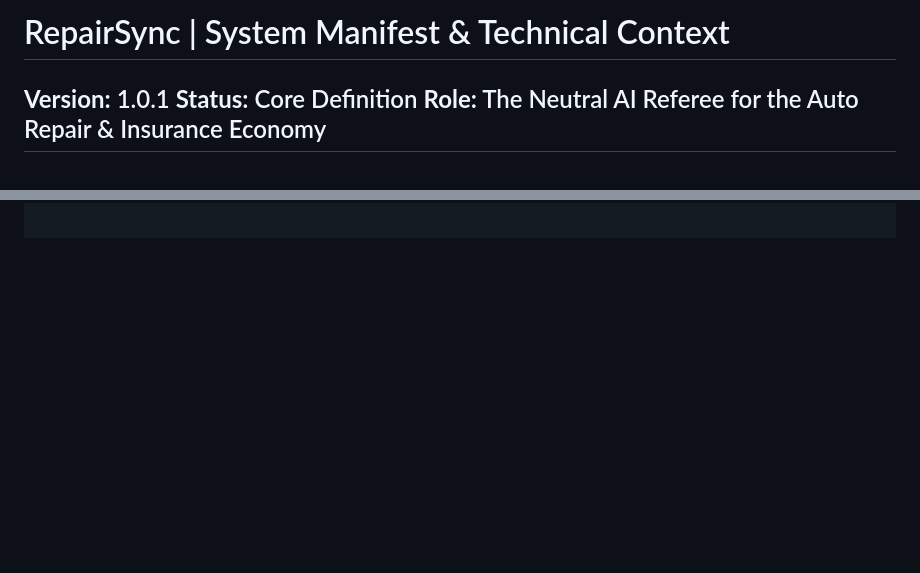
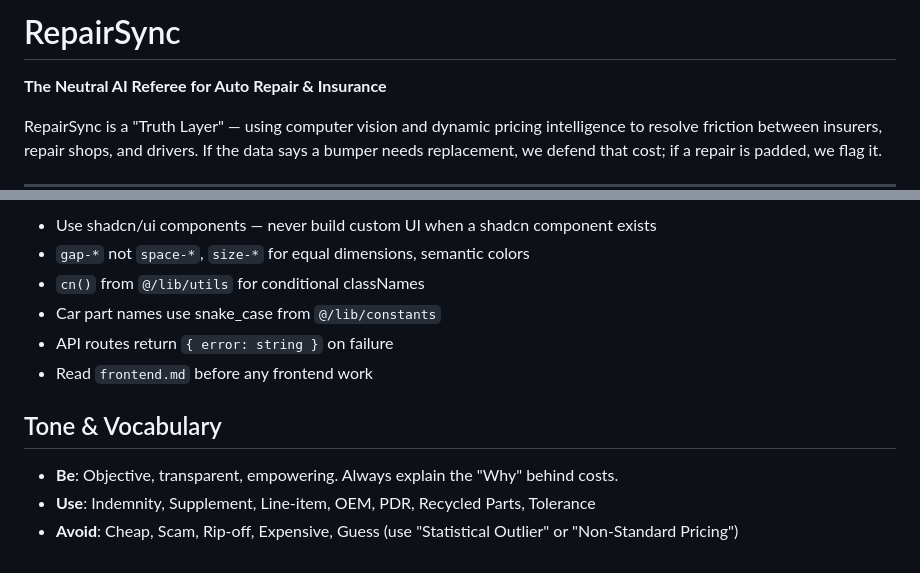
Before and after one commit to toothless-pilot/RepairSync, a Markdown page: CLAUDE.md, 2 parts joined by grey strips. GitHub-like rendering; blank space fills up the shorter version.

Commit message:
Update CLAUDE.md with organized project manifest
Co-Authored-By: Claude Opus 4.6 <noreply@anthropic.com>

```diff
--- a/CLAUDE.md
+++ b/CLAUDE.md
@@ -1,5 +1,7 @@
-# RepairSync | System Manifest & Technical Context
-**Version:** 1.0.1
-**Status:** Core Definition
-**Role:** The Neutral AI Referee for the Auto Repair & Insurance Economy
+# RepairSync
+
+**The Neutral AI Referee for Auto Repair & Insurance**
+
+RepairSync is a "Truth Layer" — using computer vision and dynamic pricing intelligence to resolve friction between insurers, repair shops, and drivers. If the data says a bumper needs replacement, we defend that cost; if a repair is padded, we flag it.
+
 ---
@@ -83,0 +99,12 @@ repair-sync/
+- Use shadcn/ui components — never build custom UI when a shadcn component exists
+- `gap-*` not `space-*`, `size-*` for equal dimensions, semantic colors
+- `cn()` from `@/lib/utils` for conditional classNames
+- Car part names use snake_case from `@/lib/constants`
+- API routes return `{ error: string }` on failure
+- Read `frontend.md` before any frontend work
+
+## Tone & Vocabulary
+
+- **Be**: Objective, transparent, empowering. Always explain the "Why" behind costs.
+- **Use**: Indemnity, Supplement, Line-item, OEM, PDR, Recycled Parts, Tolerance
+- **Avoid**: Cheap, Scam, Rip-off, Expensive, Guess (use "Statistical Outlier" or "Non-Standard Pricing")
```
Also changed, not shown: other parts of CLAUDE.md (+87 -74 lines).
